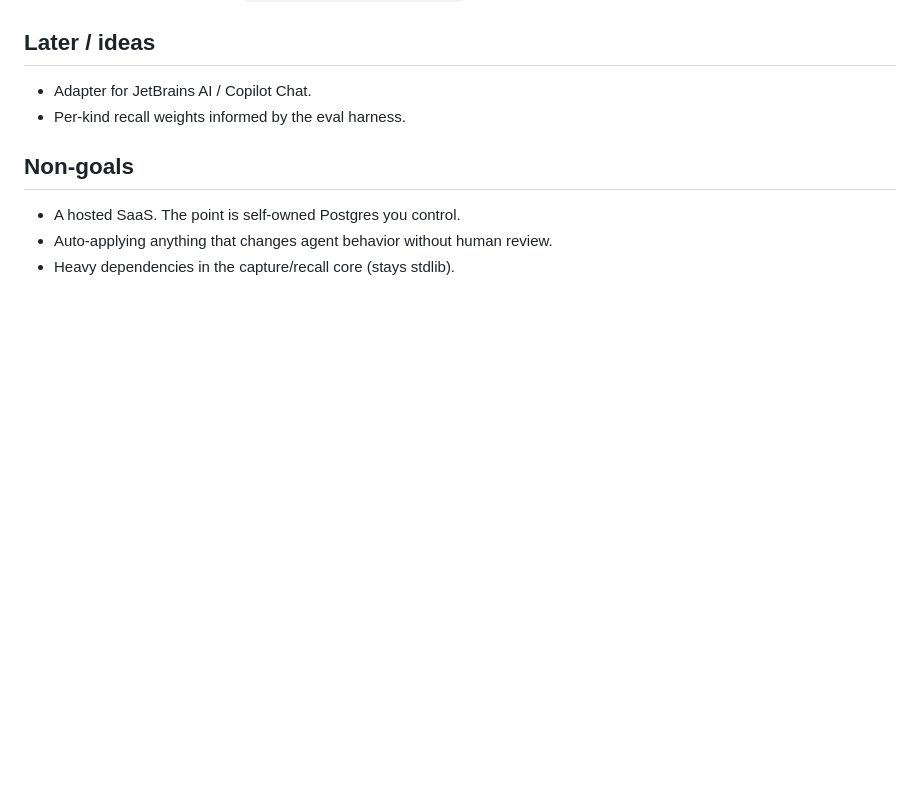
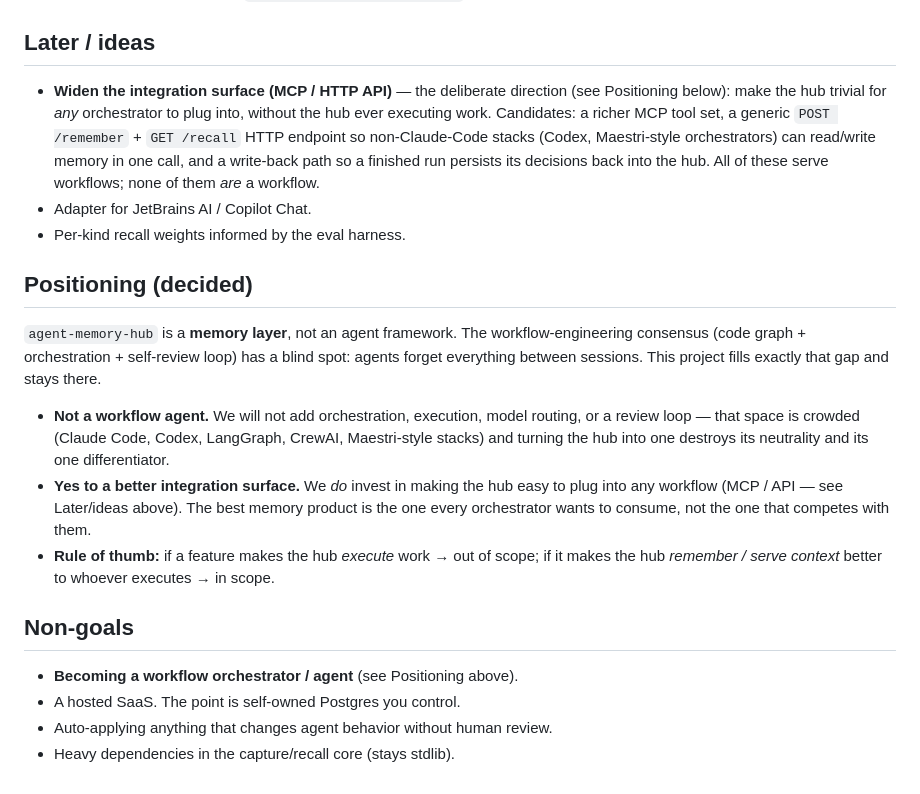
Before and after one commit to carloshpdoc/agent-memory-hub, a Markdown page: ROADMAP.md, the part around the change. Rendered like a GitHub page; blank space fills up the shorter version.

Commit message:
docs: positioning fechado no roadmap — memory layer, nao workflow agent (integracao MCP/API e roadmap)

```diff
--- a/ROADMAP.md
+++ b/ROADMAP.md
@@ -80,11 +80,33 @@ Saved for later (decide after the batch above):
 
 ## Later / ideas
 
+- **Widen the integration surface (MCP / HTTP API)** — the deliberate direction (see
+  Positioning below): make the hub trivial for *any* orchestrator to plug into, without the
+  hub ever executing work. Candidates: a richer MCP tool set, a generic `POST /remember` +
+  `GET /recall` HTTP endpoint so non-Claude-Code stacks (Codex, Maestri-style orchestrators)
+  can read/write memory in one call, and a write-back path so a finished run persists its
+  decisions back into the hub. All of these serve workflows; none of them *are* a workflow.
 - Adapter for JetBrains AI / Copilot Chat.
 - Per-kind recall weights informed by the eval harness.
 
+## Positioning (decided)
+
+`agent-memory-hub` is a **memory layer**, not an agent framework. The workflow-engineering
+consensus (code graph + orchestration + self-review loop) has a blind spot: agents forget
+everything between sessions. This project fills exactly that gap and stays there.
+
+- **Not a workflow agent.** We will not add orchestration, execution, model routing, or a
+  review loop — that space is crowded (Claude Code, Codex, LangGraph, CrewAI, Maestri-style
+  stacks) and turning the hub into one destroys its neutrality and its one differentiator.
+- **Yes to a better integration surface.** We *do* invest in making the hub easy to plug into
+  any workflow (MCP / API — see Later/ideas above). The best memory product is the one every
+  orchestrator wants to consume, not the one that competes with them.
+- **Rule of thumb:** if a feature makes the hub *execute* work → out of scope; if it makes the
+  hub *remember / serve context* better to whoever executes → in scope.
+
 ## Non-goals
 
+- **Becoming a workflow orchestrator / agent** (see Positioning above).
 - A hosted SaaS. The point is self-owned Postgres you control.
 - Auto-applying anything that changes agent behavior without human review.
 - Heavy dependencies in the capture/recall core (stays stdlib).
```
